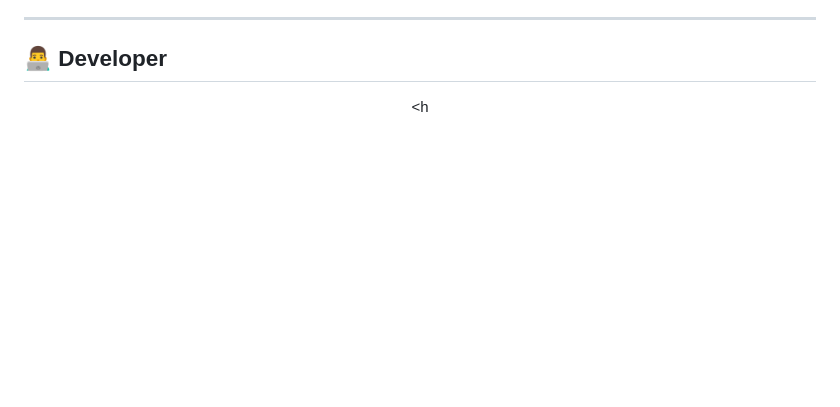
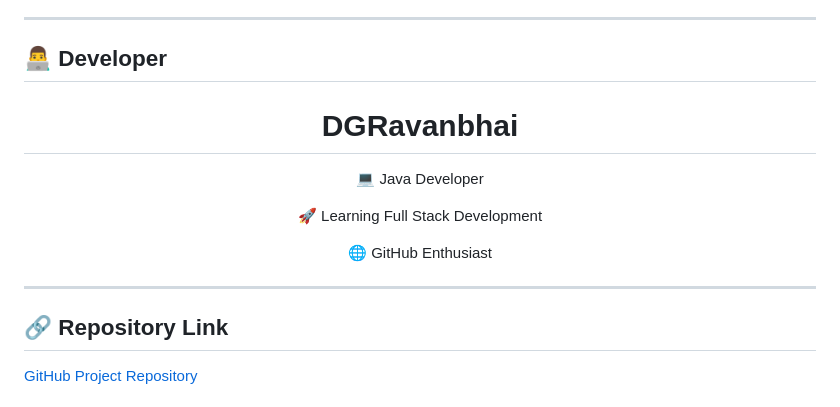
Before and after one commit to Simyonsam22/HTML-PROJECT, a Markdown page: README.md, the part around one of its changes. GitHub-like rendering; blank space fills up the shorter version.

Commit message:
Enhance README with developer info and links
Added personal information, repository link, and badges to README.

```diff
--- a/README.md
+++ b/README.md
@@ -186,4 +186,20 @@ Password : 1234
 
 <div align="center">
 
-<h
+<h1>DGRavanbhai</h1>
+<p>💻 Java Developer</p>
+<p>🚀 Learning Full Stack Development</p>
+<p>🌐 GitHub Enthusiast</p>
+
+</div>
+
+<hr>
+
+<h2>🔗 Repository Link</h2>
+
+<p>
+<a href="https://github.com/DGRavanbhai/Java-Project-Application">
+  GitHub Project Repository
+</a>
+</p>
+
```
Also changed, not shown: other parts of README.md (+19 -0 lines).
